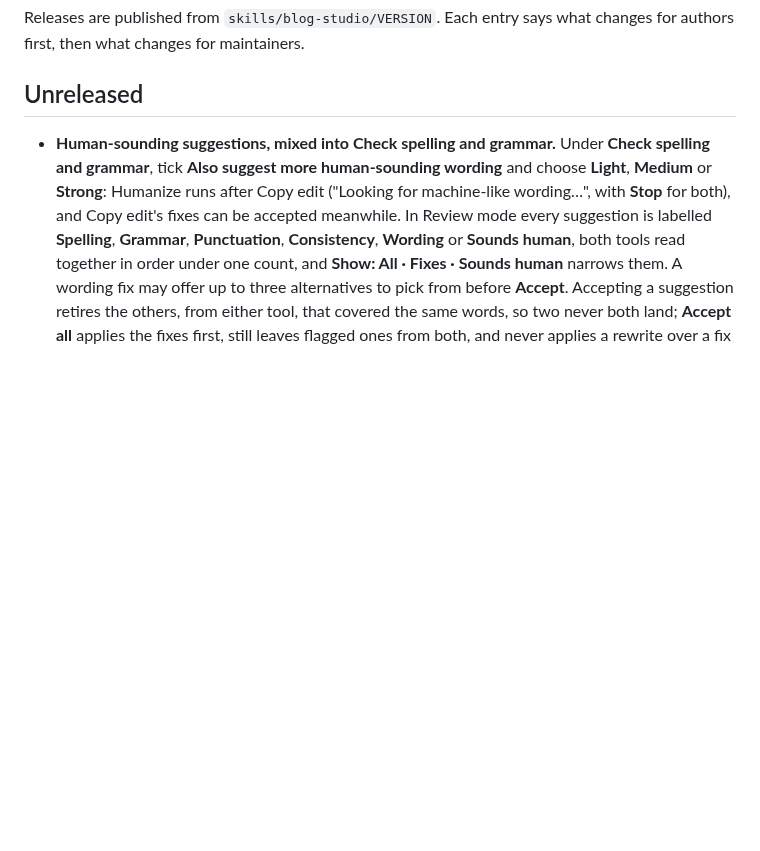
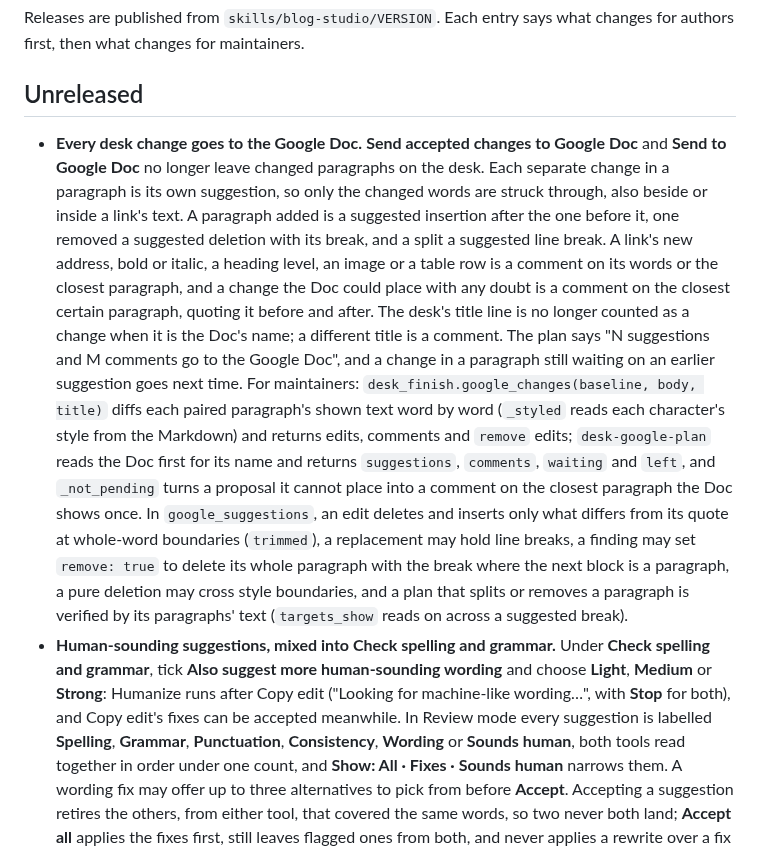
Before and after one commit to dbbaskette/marketing-studio, a Markdown page: studios/blog/CHANGELOG.md, the part around the change. Drawn GitHub-style; blank space fills up the shorter version.

Commit message:
Describe how every Blog Studio desk change reaches the Google Doc
runner.md and google-docs.md say what a send makes of each kind of desk change,
what goes as a comment and why, and the CHANGELOG records it.

Co-Authored-By: Claude Opus 5.5 <noreply@anthropic.com>

```diff
--- a/studios/blog/CHANGELOG.md
+++ b/studios/blog/CHANGELOG.md
@@ -5,6 +5,28 @@ changes for authors first, then what changes for maintainers.
 
 ## Unreleased
 
+- **Every desk change goes to the Google Doc.** **Send accepted changes to Google Doc** and
+  **Send to Google Doc** no longer leave changed paragraphs on the desk. Each separate
+  change in a paragraph is its own suggestion, so only the changed words are struck
+  through, also beside or inside a link's text. A paragraph added is a suggested insertion
+  after the one before it, one removed a suggested deletion with its break, and a split a
+  suggested line break. A link's new address, bold or italic, a heading level, an image or
+  a table row is a comment on its words or the closest paragraph, and a change the Doc
+  could place with any doubt is a comment on the closest certain paragraph, quoting it
+  before and after. The desk's title line is no longer counted as a change when it is the
+  Doc's name; a different title is a comment. The plan says "N suggestions and M comments
+  go to the Google Doc", and a change in a paragraph still waiting on an earlier
+  suggestion goes next time. For maintainers: `desk_finish.google_changes(baseline, body,
+  title)` diffs each paired paragraph's shown text word by word (`_styled` reads each
+  character's style from the Markdown) and returns edits, comments and `remove` edits;
+  `desk-google-plan` reads the Doc first for its name and returns `suggestions`,
+  `comments`, `waiting` and `left`, and `_not_pending` turns a proposal it cannot place
+  into a comment on the closest paragraph the Doc shows once. In `google_suggestions`, an
+  edit deletes and inserts only what differs from its quote at whole-word boundaries
+  (`trimmed`), a replacement may hold line breaks, a finding may set `remove: true` to
+  delete its whole paragraph with the break where the next block is a paragraph, a pure
+  deletion may cross style boundaries, and a plan that splits or removes a paragraph is
+  verified by its paragraphs' text (`targets_show` reads on across a suggested break).
 - **Human-sounding suggestions, mixed into Check spelling and grammar.** Under **Check
   spelling and grammar**, tick **Also suggest more human-sounding wording** and choose
   **Light**, **Medium** or **Strong**: Humanize runs after Copy edit ("Looking for
```
Also changed, not shown: 2 other files.
